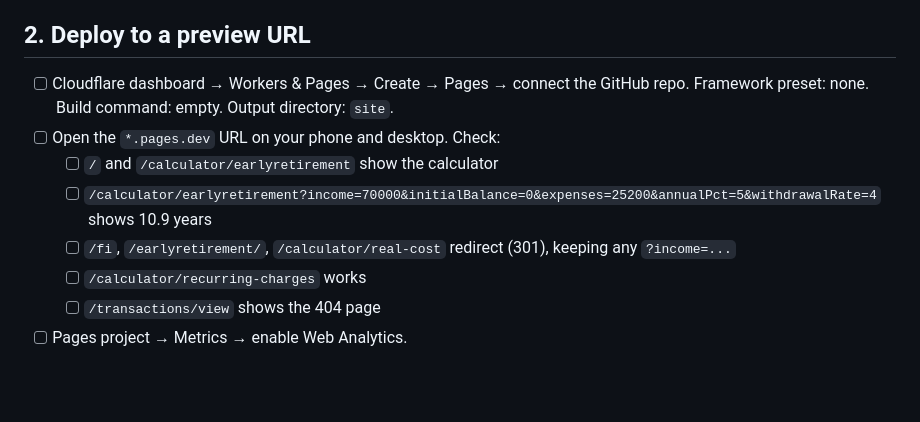
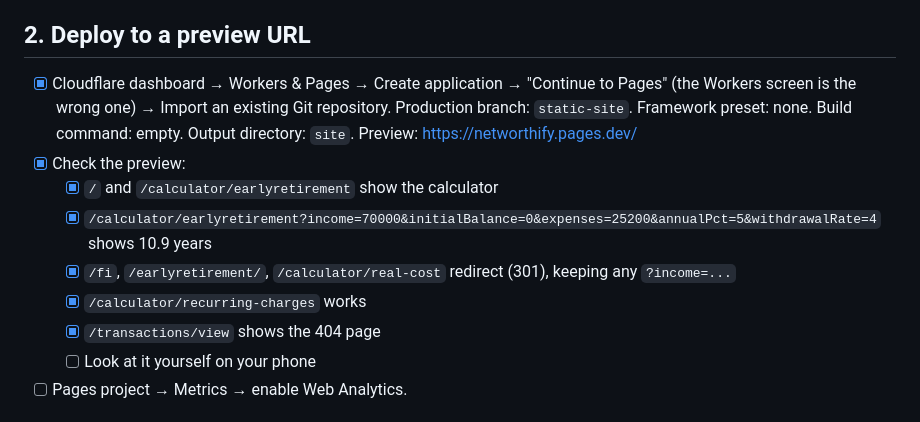
Before and after one commit to kablamo/Networthify, a Markdown page: CUTOVER.md, the part around the change. GitHub-like rendering; blank space fills up the shorter version.

Commit message:
Cutover: preview deployed and checked
Co-Authored-By: Claude Opus 5.5 <noreply@anthropic.com>

```diff
--- a/CUTOVER.md
+++ b/CUTOVER.md
@@ -10,15 +10,18 @@ on your phone).
 
 ## 2. Deploy to a preview URL
 
-- [ ] Cloudflare dashboard → Workers & Pages → Create → Pages → connect the
-      GitHub repo.  Framework preset: none.  Build command: empty.  Output
-      directory: `site`.
-- [ ] Open the `*.pages.dev` URL on your phone and desktop.  Check:
-  - [ ] `/` and `/calculator/earlyretirement` show the calculator
-  - [ ] `/calculator/earlyretirement?income=70000&initialBalance=0&expenses=25200&annualPct=5&withdrawalRate=4` shows 10.9 years
-  - [ ] `/fi`, `/earlyretirement/`, `/calculator/real-cost` redirect (301), keeping any `?income=...`
-  - [ ] `/calculator/recurring-charges` works
-  - [ ] `/transactions/view` shows the 404 page
+- [x] Cloudflare dashboard → Workers & Pages → Create application → "Continue
+      to Pages" (the Workers screen is the wrong one) → Import an existing Git
+      repository.  Production branch: `static-site`.  Framework preset: none.
+      Build command: empty.  Output directory: `site`.
+      Preview: https://networthify.pages.dev/
+- [x] Check the preview:
+  - [x] `/` and `/calculator/earlyretirement` show the calculator
+  - [x] `/calculator/earlyretirement?income=70000&initialBalance=0&expenses=25200&annualPct=5&withdrawalRate=4` shows 10.9 years
+  - [x] `/fi`, `/earlyretirement/`, `/calculator/real-cost` redirect (301), keeping any `?income=...`
+  - [x] `/calculator/recurring-charges` works
+  - [x] `/transactions/view` shows the 404 page
+  - [ ] Look at it yourself on your phone
 - [ ] Pages project → Metrics → enable Web Analytics.
 
 ## 3. Move DNS (aim for early-to-mid November; if it slips past ~Dec 1, wait until February)
```
